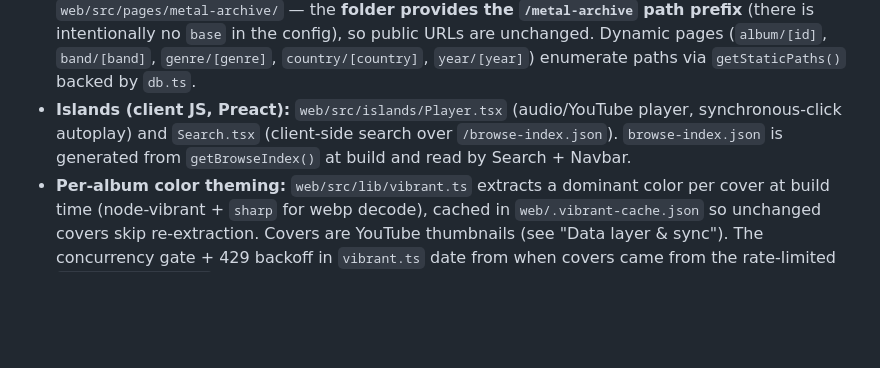
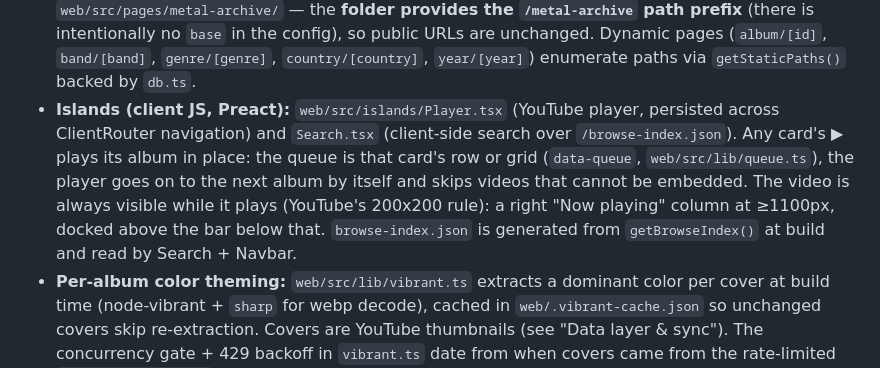
Before and after one commit to danielbanariba/links-bio, a Markdown page: CLAUDE.md, the part around the change. GitHub-like rendering; blank space fills up the shorter version.

Commit message:
:memo: docs: describe the queue player in CLAUDE.md
The Islands entry still described a single-album player with a
synchronous-click autoplay. It now says that any card plays in place
with a queue from its row or grid, that the player goes on to the next
album and skips unembeddable videos, and why the video always stays
visible.

```diff
--- a/CLAUDE.md
+++ b/CLAUDE.md
@@ -116,7 +116,7 @@ to the logged-in CLI session otherwise. ⚠️ **Pushing `main` deploys to produ
   the filesystem handle, which is the only position that takes effect.
 - **`web/src/lib/db.ts` is the single DB gateway.** ALL database access goes through it — no inline DB opens in pages. It opens one read-only connection and exposes typed query functions (home feeds, album detail, facets, band pages, browse index). When a page needs data, add/return a function here.
 - **Routing:** `web/src/pages/index.astro` is the bio at `/`. The Metal Archive lives under `web/src/pages/metal-archive/` — the **folder provides the `/metal-archive` path prefix** (there is intentionally no `base` in the config), so public URLs are unchanged. Dynamic pages (`album/[id]`, `band/[band]`, `genre/[genre]`, `country/[country]`, `year/[year]`) enumerate paths via `getStaticPaths()` backed by `db.ts`.
-- **Islands (client JS, Preact):** `web/src/islands/Player.tsx` (audio/YouTube player, synchronous-click autoplay) and `Search.tsx` (client-side search over `/browse-index.json`). `browse-index.json` is generated from `getBrowseIndex()` at build and read by Search + Navbar.
+- **Islands (client JS, Preact):** `web/src/islands/Player.tsx` (YouTube player, persisted across ClientRouter navigation) and `Search.tsx` (client-side search over `/browse-index.json`). Any card's ▶ plays its album in place: the queue is that card's row or grid (`data-queue`, `web/src/lib/queue.ts`), the player goes on to the next album by itself and skips videos that cannot be embedded. The video is always visible while it plays (YouTube's 200x200 rule): a right "Now playing" column at ≥1100px, docked above the bar below that. `browse-index.json` is generated from `getBrowseIndex()` at build and read by Search + Navbar.
 - **Per-album color theming:** `web/src/lib/vibrant.ts` extracts a dominant color per cover at build time (node-vibrant + `sharp` for webp decode), cached in `web/.vibrant-cache.json` so unchanged covers skip re-extraction. Covers are YouTube thumbnails (see "Data layer & sync"). The concurrency gate + 429 backoff in `vibrant.ts` date from when covers came from the rate-limited `cdn.deathgrind.club`, and stay as a safety net for a cold build of ~2700 covers. Don't delete the cache file casually; a cold build re-fetches every cover.
 - **Live-recordings rule (important business logic, in `db.ts`):** albums whose title contains `live in` or `(live` are Daniel's OWN live sets, not studio releases. They are **excluded from the main home/browse feeds** and surfaced in a separate "Live Recordings" section. Use the `NOT_LIVE` / `LIVE_MATCH` predicates and `isLiveRecording()` instead of re-implementing the match.
 - **URL slugs go through `slugify()` in `db.ts`** — the single source of truth imported by BOTH the `getStaticPaths()` that *generate* band/genre/country paths and the pages that *render* links to them, so the two can never drift. It has an ascii fallback for names with no latin alphanumerics (e.g. Cyrillic), which would otherwise collapse to `""` and crash the static build with `Missing parameter`. Never hand-roll a slug; call `slugify()`.
```
